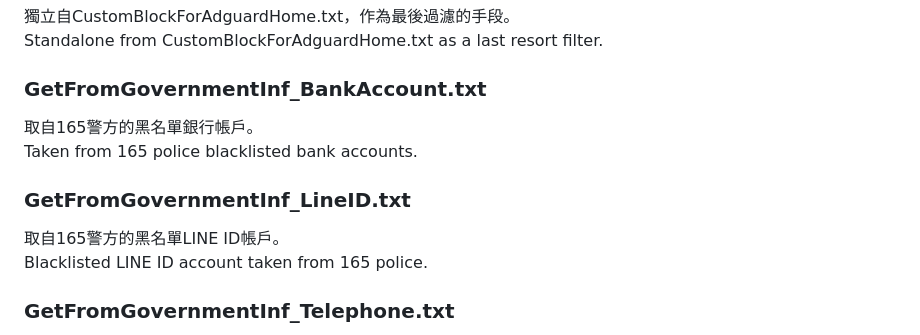
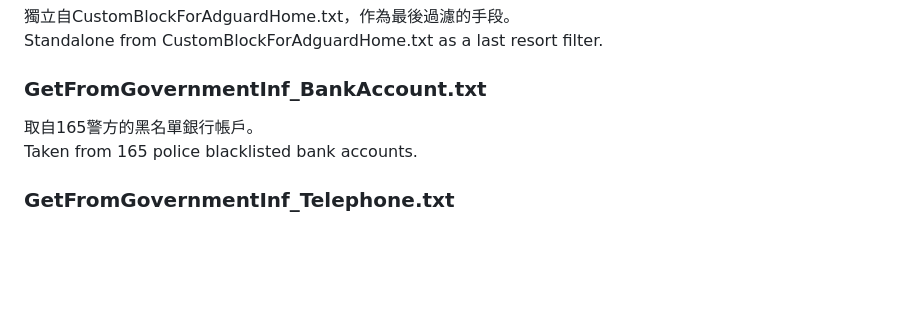
Before and after one commit to houboyjacky/Ad-Malicious-Scams-Boring-Farm-Filter, a Markdown page: README.md, the part around the change. GitHub-like rendering; blank space fills up the shorter version.

```diff
--- a/README.md
+++ b/README.md
@@ -53,10 +53,6 @@ Standalone from CustomBlockForAdguardHome.txt as a last resort filter.<br/>
 取自165警方的黑名單銀行帳戶。<br/>
 Taken from 165 police blacklisted bank accounts.<br/>
 
-### GetFromGovernmentInf_LineID.txt
-取自165警方的黑名單LINE ID帳戶。<br/>
-Blacklisted LINE ID account taken from 165 police.<br/>
-
 ### GetFromGovernmentInf_Telephone.txt
 取自165警方的黑名單電話。<br/>
 Taken from the 165 police blacklist phone number.<br/>
```
Also changed, not shown: CHANGELOG.md (+1 -0 lines).
